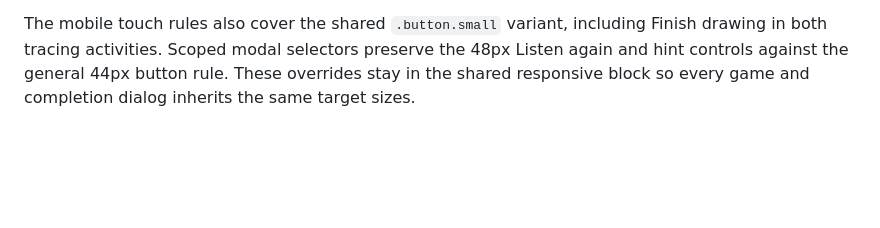
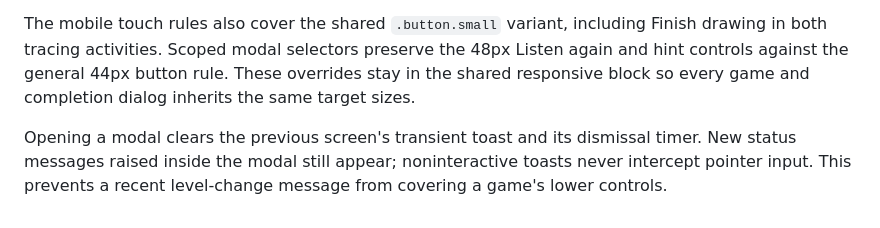
Before and after one commit to wndynova/KidsJourney, a Markdown page: DESIGN.md, the part around the change. Drawn GitHub-style; blank space fills up the shorter version.

Commit message:
Document toast behavior when opening games

```diff
--- a/DESIGN.md
+++ b/DESIGN.md
@@ -64,3 +64,5 @@ The user requested a full English edition before publishing. Keep Taman Main as
 The shared responsive stylesheet owns a minimum 44px button touch target up to 950px; Listen again and hint controls use 48px height. The phone header keeps branding and profile tools in two columns with navigation below. Number Paint uses 28-unit SVG digits. Kindergarten wing labels sit outside the decorative spots, while region identities, geometry and stored fill data remain unchanged. The same anchors are used by the player, gallery previews and SVG exports through artContent().
 
 The mobile touch rules also cover the shared `.button.small` variant, including Finish drawing in both tracing activities. Scoped modal selectors preserve the 48px Listen again and hint controls against the general 44px button rule. These overrides stay in the shared responsive block so every game and completion dialog inherits the same target sizes.
+
+Opening a modal clears the previous screen's transient toast and its dismissal timer. New status messages raised inside the modal still appear; noninteractive toasts never intercept pointer input. This prevents a recent level-change message from covering a game's lower controls.
```
